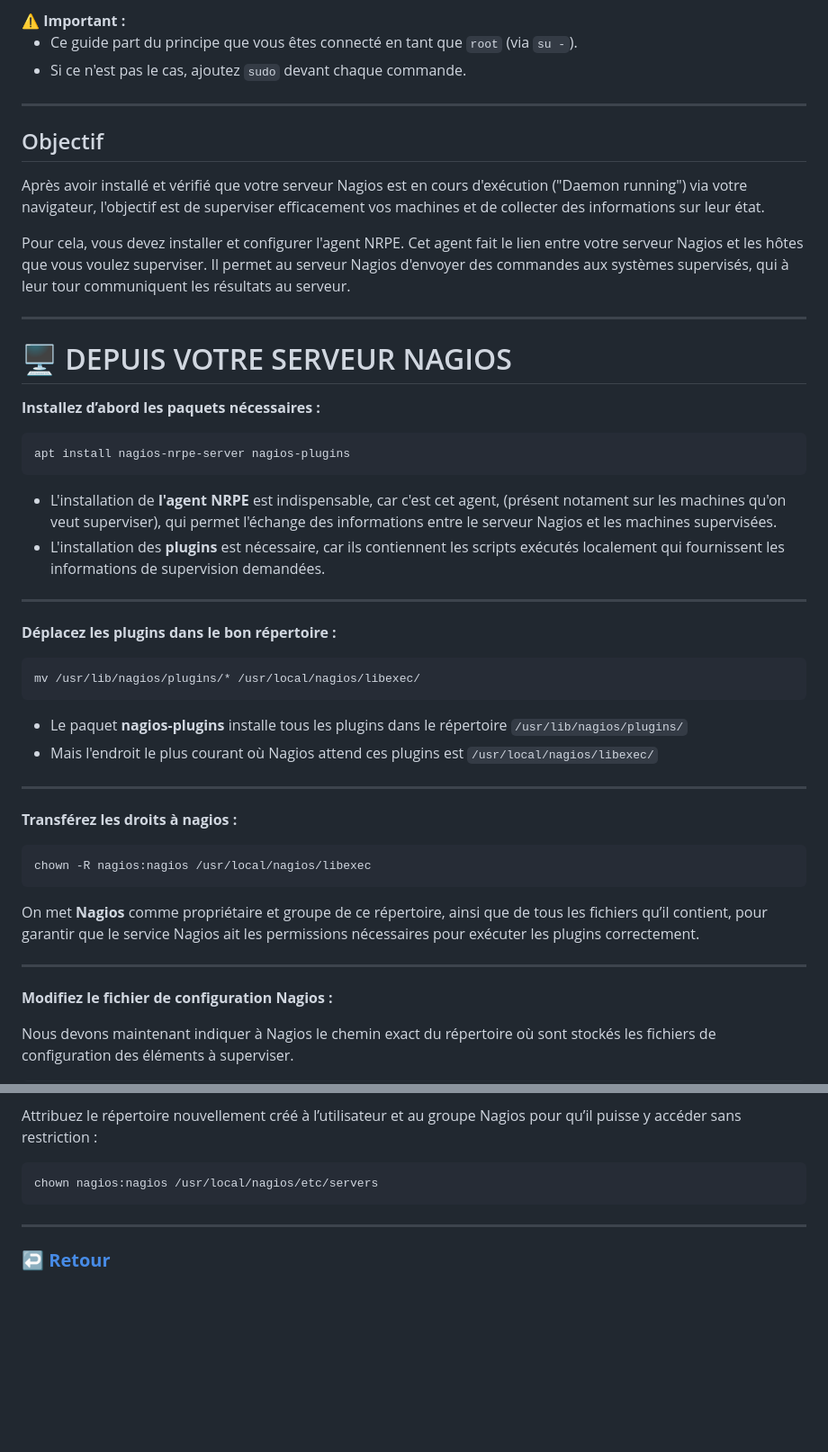
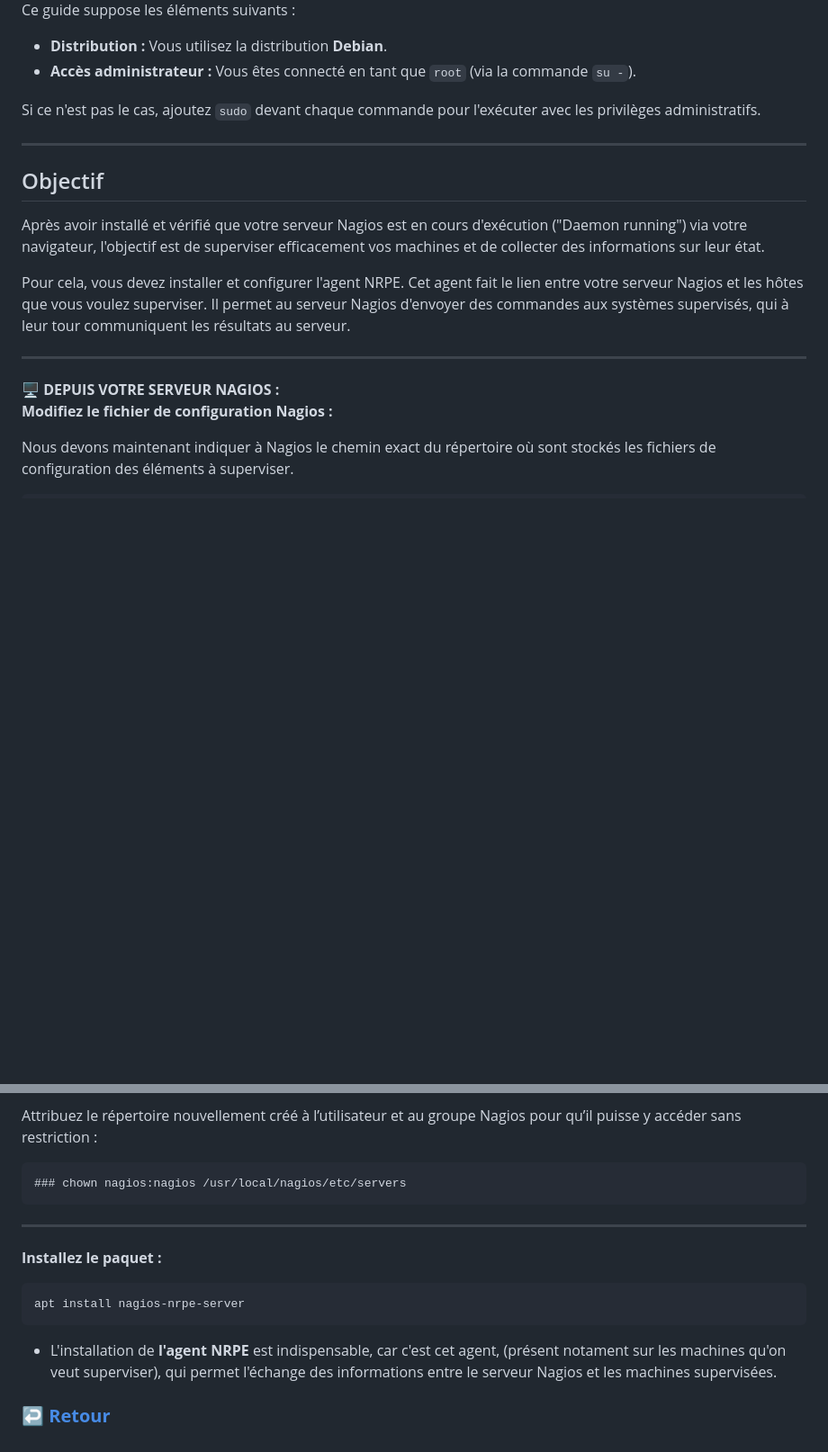
Before and after one commit to AGunalp/INFOCHILL, a Markdown page: linux/nagioscore-debian/preparation-nagioscore.md, 2 parts joined by grey strips. Shown at 90% size. GitHub-like rendering; blank space fills up the shorter version.

Commit message:
News

````diff
--- a/linux/nagioscore-debian/supervision-nrpe.md
+++ b/linux/nagioscore-debian/preparation-nagioscore.md
@@ -9,10 +11,13 @@
 <div style="color: #d9534f; font-weight: bold; margin-bottom: 1em;">
-  ⚠️ <strong>Important :</strong>
+
+  <p>Ce guide suppose les éléments suivants :</p>
   <ul>
-    <li>Ce guide part du principe que vous êtes connecté en tant que <code>root</code> (via <code>su -</code>).</li>
-    <li>Si ce n'est pas le cas, ajoutez <code>sudo</code> devant chaque commande.</li>
+    <li><strong>Distribution :</strong> Vous utilisez la distribution <strong>Debian</strong>.</li>
+    <li><strong>Accès administrateur :</strong> Vous êtes connecté en tant que <code>root</code> (via la commande <code>su -</code>).</li>
   </ul>
+  <p>Si ce n'est pas le cas, ajoutez <code>sudo</code> devant chaque commande pour l'exécuter avec les privilèges administratifs.</p>
 </div>
+
 
 <hr style="border: 1px solid #ccc; height: 1px; background-color: #ccc; border: none;">
 
@@ -24,36 +29,10 @@ Pour cela, vous devez installer et configurer l'agent NRPE. Cet agent fait le li
 
 <hr style="border: 1px solid #ccc; height: 1px; background-color: #ccc; border: none;">
 
-# 🖥️ DEPUIS VOTRE SERVEUR NAGIOS
-
-**Installez d’abord les paquets nécessaires :**
-
-```
-apt install nagios-nrpe-server nagios-plugins
-```
-- L'installation de **l'agent NRPE** est indispensable, car c'est cet agent, (présent notament sur les machines qu'on veut superviser), qui permet l'échange des informations entre le serveur Nagios et les machines supervisées.
-- L'installation des **plugins** est nécessaire, car ils contiennent les scripts exécutés localement qui fournissent les informations de supervision demandées.
-
-<hr style="border: 1px solid #ccc; height: 1px; background-color: #ccc; border: none;">
-
-**Déplacez les plugins dans le bon répertoire :**
-
-```
-mv /usr/lib/nagios/plugins/* /usr/local/nagios/libexec/
-```
-- Le paquet **nagios-plugins** installe tous les plugins dans le répertoire `/usr/lib/nagios/plugins/`
-- Mais l'endroit le plus courant où Nagios attend ces plugins est `/usr/local/nagios/libexec/`
-
-<hr style="border: 1px solid #ccc; height: 1px; background-color: #ccc; border: none;">
-
-**Transférez les droits à nagios :**
-```
-chown -R nagios:nagios /usr/local/nagios/libexec
-```
-On met **Nagios** comme propriétaire et groupe de ce répertoire, ainsi que de tous les fichiers qu’il contient, pour garantir que le service Nagios ait les permissions nécessaires pour exécuter les plugins correctement.
-
-
-<hr style="border: 1px solid #ccc; height: 1px; background-color: #ccc; border: none;">
+<!-- Section "Depuis votre serveur Nagios" avec un fond sombre, couleurs contrastées et texte clair -->
+<div style="background-color: #333; color: #fff; border-left: 5px solid #00bcd4; padding: 10px 10px; margin-bottom: 20px;">
+  <strong style="font-size: 17px; color: #00bcd4;">🖥️ DEPUIS VOTRE SERVEUR NAGIOS :</strong>
+</div>
 
 **Modifiez le fichier de configuration Nagios :**
 
@@ -87,11 +66,16 @@ mkdir -p /usr/local/nagios/etc/servers
 Attribuez le répertoire nouvellement créé à l’utilisateur et au groupe Nagios pour qu’il puisse y accéder sans restriction :
 
 ```
-chown nagios:nagios /usr/local/nagios/etc/servers
+### chown nagios:nagios /usr/local/nagios/etc/servers
 ```
 
 <hr style="border: 1px solid #ccc; height: 1px; background-color: #ccc; border: none;">
 
+**Installez le paquet :**
 
+```
+apt install nagios-nrpe-server
+```
+- L'installation de **l'agent NRPE** est indispensable, car c'est cet agent, (présent notament sur les machines qu'on veut superviser), qui permet l'échange des informations entre le serveur Nagios et les machines supervisées.
 
 ### **[↩️ Retour](../../linux/nagioscore-debian/index.md)**
````
Also changed, not shown: other parts of linux/nagioscore-debian/preparation-nagioscore.md (+4 -2 lines), linux/nagioscore-debian/index.md (+7 -6 lines), linux/nagioscore-debian/installation-nagioscore.md (+4 -2 lines), assets/images/nagioshostsv.png (added), assets/images/nagiosservicesv.png (added).
